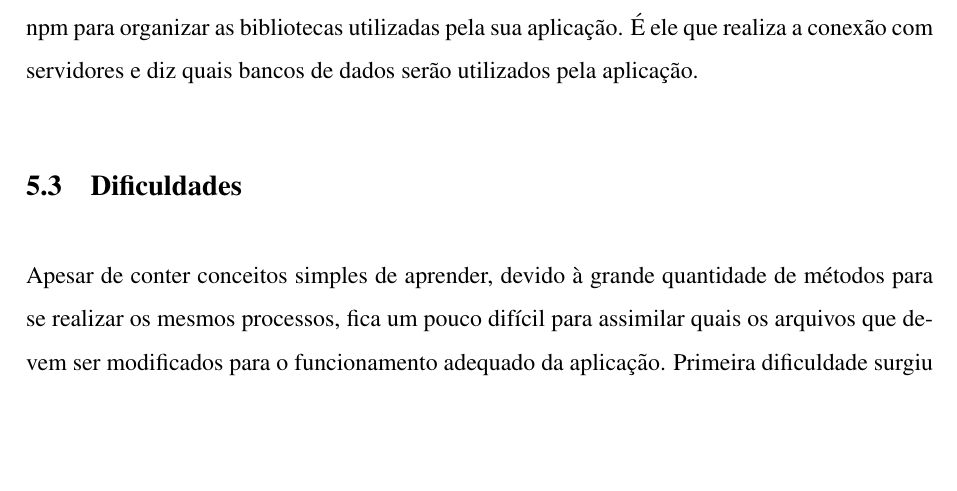
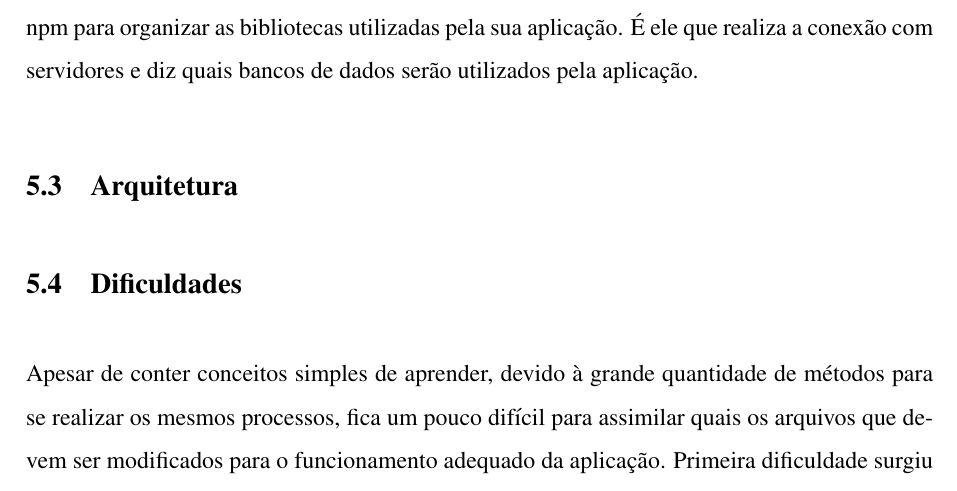
Before and after one commit to victor-vct/final-paper, a LaTeX document (steps-and-difficulties/etapas_dificuldades.tex): part of page 17 of 18, cut so that both start at the same text, the shorter picture padded with empty space. Compiled offline with pdfLaTeX.

Commit message:
Doing cause it asked to

```diff
--- a/steps-and-difficulties/etapas_dificuldades.tex
+++ b/steps-and-difficulties/etapas_dificuldades.tex
@@ -342,6 +342,9 @@ Framework utilizado no lado do cliente. Possui um conjunto adicional de atributo
 Plataforma principal para o funcionamento da pilha MEAN. Ele utiliza o gerenciador de pacotes npm para organizar as bibliotecas utilizadas pela sua aplicação. É ele que realiza a conexão com servidores e diz quais bancos de dados serão utilizados pela aplicação.
 
 
+\subsection{Arquitetura}
+
+
 \subsection{Dificuldades}
 
 Apesar de conter conceitos simples de aprender, devido à grande quantidade de métodos para se realizar os mesmos processos, fica um pouco difícil para assimilar quais os arquivos que devem ser modificados para o funcionamento adequado da aplicação.
```
